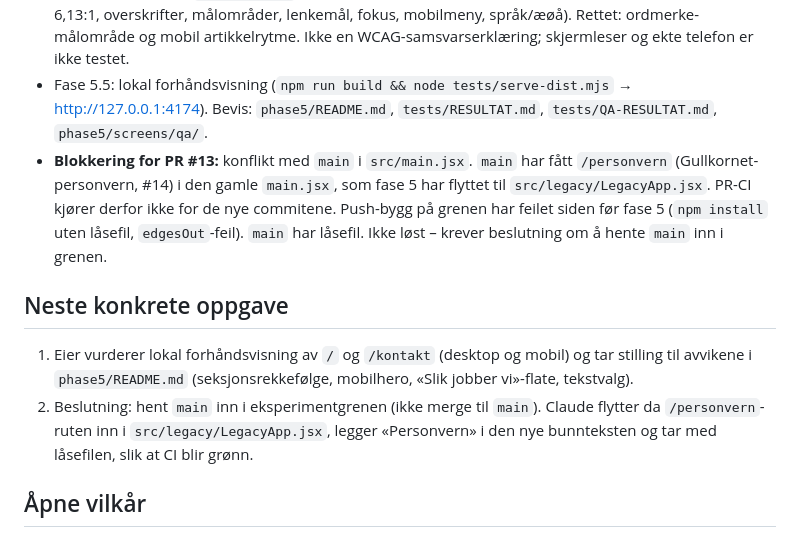
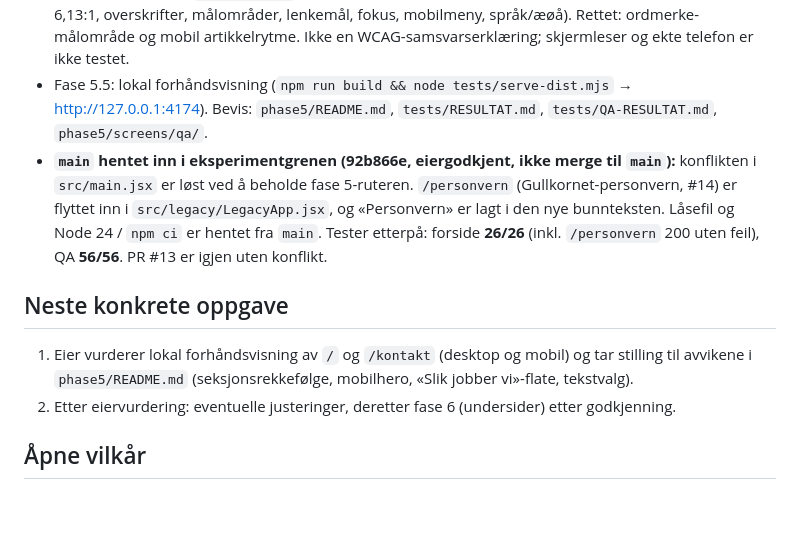
Before and after one commit to KhalilJel/Cidea-Marketing, a Markdown page: docs/cinematic-pilot/STATUS.md, the part around the change. Drawn GitHub-style; blank space fills up the shorter version.

Commit message:
status: main synced into experiment branch, /personvern preserved, tests 26/26 and 56/56
Co-Authored-By: Claude Opus 5.5 <noreply@anthropic.com>

```diff
--- a/docs/cinematic-pilot/STATUS.md
+++ b/docs/cinematic-pilot/STATUS.md
@@ -17,12 +17,12 @@
 - Fase 5.3 (79e0f42): `/` og `/kontakt` forhåndsrendres (ekte innhold uten JS), fallback `spa.html` i `netlify.toml`. `tests/forside.test.mjs` **25/25**: 580 ms inngang, kun transform/opacity, redusert bevegelse, hover = fokus, `view()` med fallback testet i ekte Firefox 142 og WebKit 26, mobilytelse under 4× struping, 0 overflow.
 - Fase 5.4 (6e3eddb): `tests/qa.mjs` **56/56** automatiske kontroller ved 320/375/390/768/1440 (kontrast ≥ 6,13:1, overskrifter, målområder, lenkemål, fokus, mobilmeny, språk/æøå). Rettet: ordmerke-målområde og mobil artikkelrytme. Ikke en WCAG-samsvarserklæring; skjermleser og ekte telefon er ikke testet.
 - Fase 5.5: lokal forhåndsvisning (`npm run build && node tests/serve-dist.mjs` → http://127.0.0.1:4174). Bevis: `phase5/README.md`, `tests/RESULTAT.md`, `tests/QA-RESULTAT.md`, `phase5/screens/qa/`.
-- **Blokkering for PR #13:** konflikt med `main` i `src/main.jsx`. `main` har fått `/personvern` (Gullkornet-personvern, #14) i den gamle `main.jsx`, som fase 5 har flyttet til `src/legacy/LegacyApp.jsx`. PR-CI kjører derfor ikke for de nye commitene. Push-bygg på grenen har feilet siden før fase 5 (`npm install` uten låsefil, `edgesOut`-feil). `main` har låsefil. Ikke løst – krever beslutning om å hente `main` inn i grenen.
+- **`main` hentet inn i eksperimentgrenen (92b866e, eiergodkjent, ikke merge til `main`):** konflikten i `src/main.jsx` er løst ved å beholde fase 5-ruteren. `/personvern` (Gullkornet-personvern, #14) er flyttet inn i `src/legacy/LegacyApp.jsx`, og «Personvern» er lagt i den nye bunnteksten. Låsefil og Node 24 / `npm ci` er hentet fra `main`. Tester etterpå: forside **26/26** (inkl. `/personvern` 200 uten feil), QA **56/56**. PR #13 er igjen uten konflikt.
 
 ## Neste konkrete oppgave
 
 1. Eier vurderer lokal forhåndsvisning av `/` og `/kontakt` (desktop og mobil) og tar stilling til avvikene i `phase5/README.md` (seksjonsrekkefølge, mobilhero, «Slik jobber vi»-flate, tekstvalg).
-2. Beslutning: hent `main` inn i eksperimentgrenen (ikke merge til `main`). Claude flytter da `/personvern`-ruten inn i `src/legacy/LegacyApp.jsx`, legger «Personvern» i den nye bunnteksten og tar med låsefilen, slik at CI blir grønn.
+2. Etter eiervurdering: eventuelle justeringer, deretter fase 6 (undersider) etter godkjenning.
 
 ## Åpne vilkår
 
```
Also changed, not shown: 1 other file.
